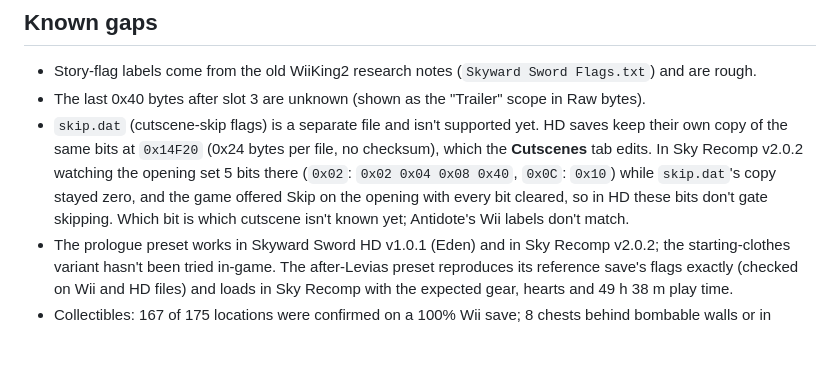
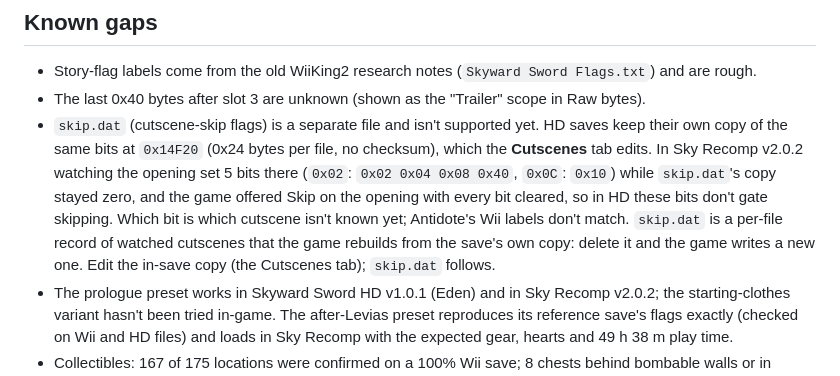
Before and after one commit to Libra2393/SSWeb-Editor, a Markdown page: README.md, the part around the change. Drawn GitHub-style; blank space fills up the shorter version.

Commit message:
README: skip.dat is rebuilt from the save's own cutscene copy
Deleting skip.dat makes the game write a new one from wiiking2.sav, so the
in-save block at 0x14F20 is the one to edit. Observed by the user in
Sky Recomp.

Co-Authored-By: Claude Opus 5.5 <noreply@anthropic.com>
Claude-Session: https://claude.ai/code/session_01RGpGebYiDWEZyVChTmokYG

```diff
--- a/README.md
+++ b/README.md
@@ -325,6 +325,8 @@ This is not legal advice. If you're unsure, ask a lawyer.
   watching the opening set 5 bits there (`0x02`: `0x02 0x04 0x08 0x40`, `0x0C`: `0x10`) while `skip.dat`'s copy
   stayed zero, and the game offered Skip on the opening with every bit cleared, so in HD these bits don't gate
   skipping. Which bit is which cutscene isn't known yet; Antidote's Wii labels don't match.
+  `skip.dat` is a per-file record of watched cutscenes that the game rebuilds from the save's own copy: delete it and
+  the game writes a new one. Edit the in-save copy (the Cutscenes tab); `skip.dat` follows.
 - The prologue preset works in Skyward Sword HD v1.0.1 (Eden) and in Sky Recomp v2.0.2; the starting-clothes
   variant hasn't been tried in-game. The after-Levias preset reproduces its reference save's flags exactly
   (checked on Wii and HD files) and loads in Sky Recomp with the expected gear, hearts and 49 h 38 m play time.
```
